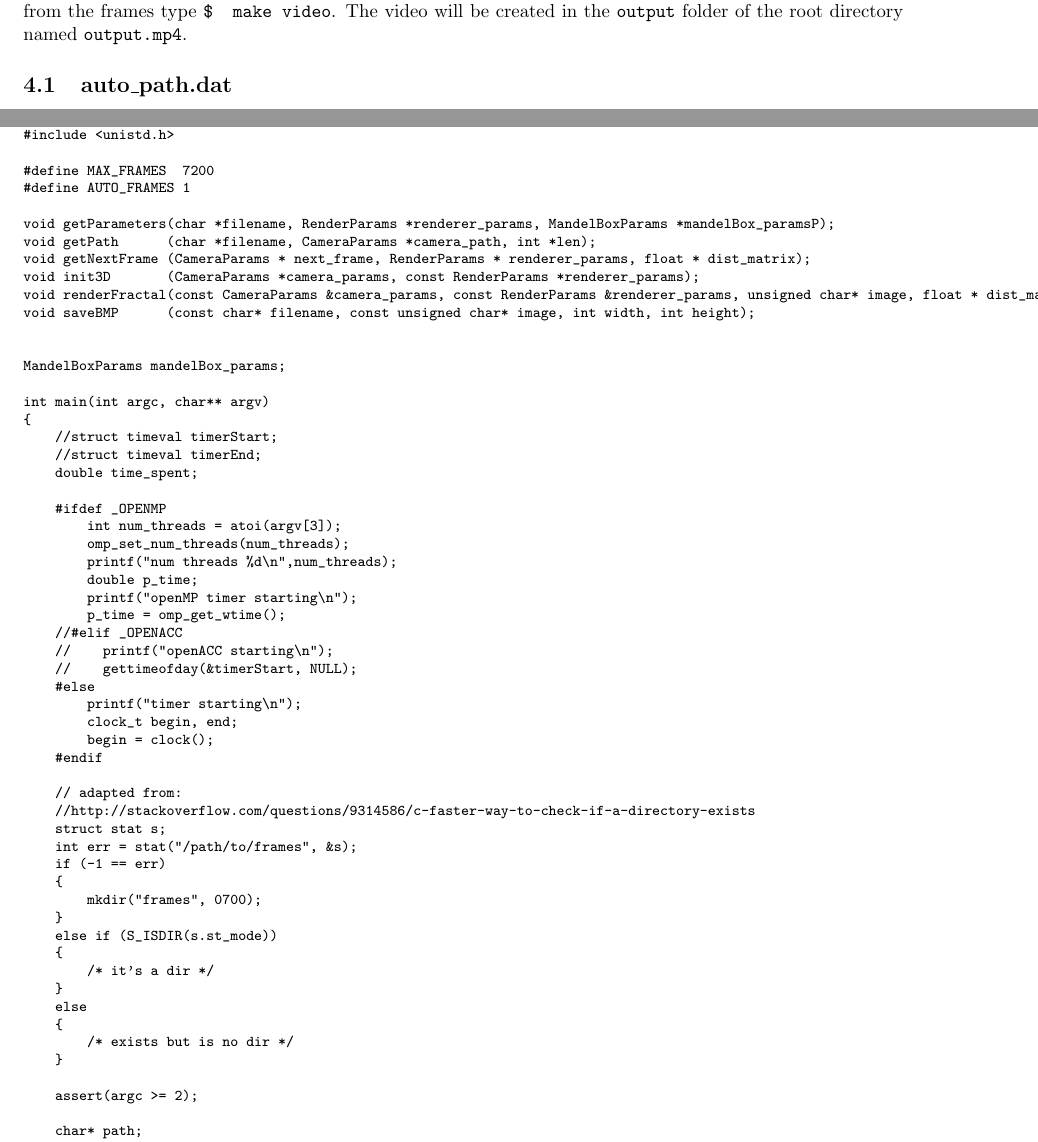
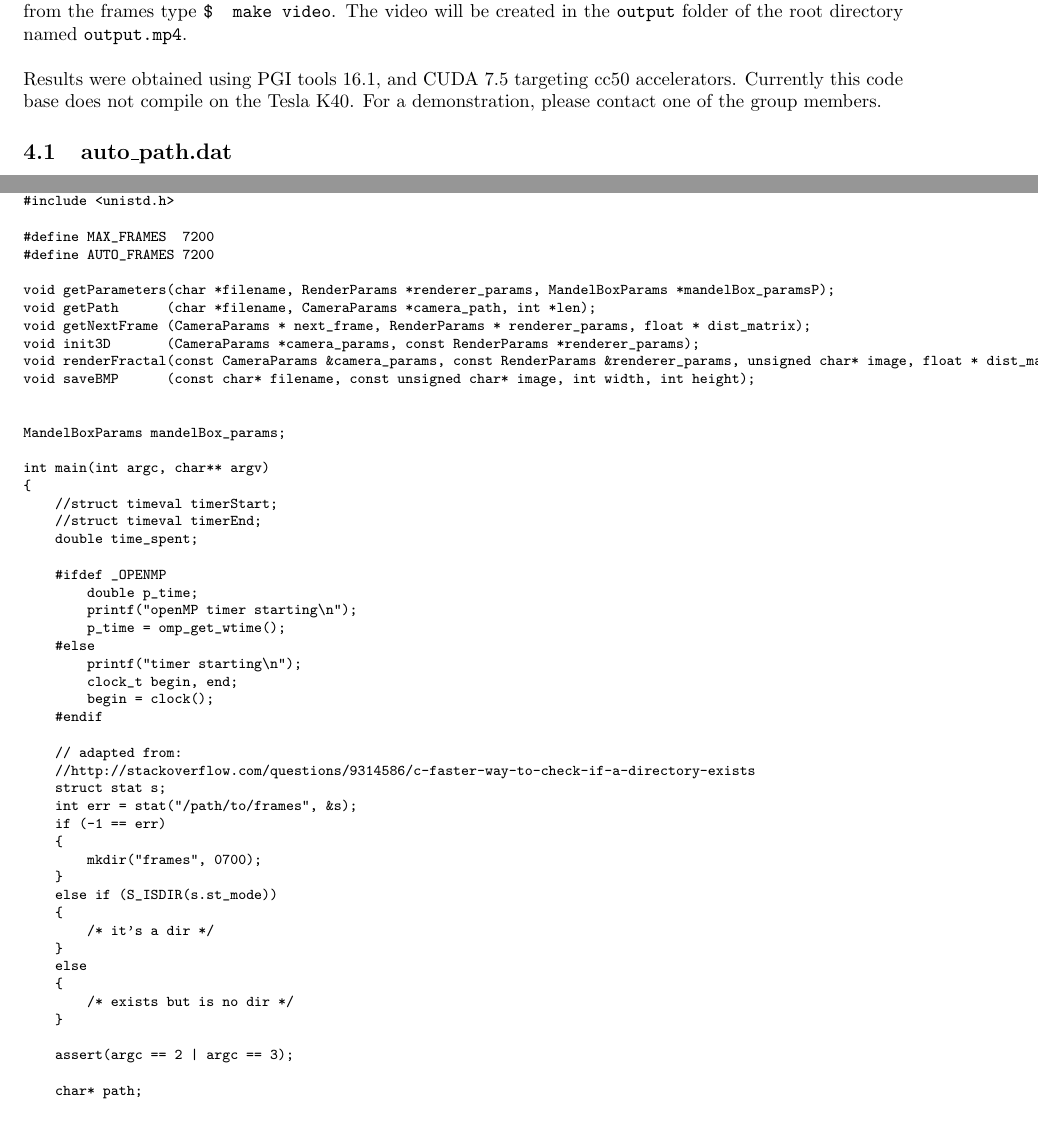
Before and after one commit to domerin0/Distributed-Mandelbulb, a LaTeX document (report/report.tex): two parts of pages 4 and 17 of 26, joined at a grey line, cut so that both start at the same text, the shorter picture padded with empty space. Compiled offline with pdfLaTeX.

Commit message:
Made some more last minute changes.

```diff
--- a/report/report.tex
+++ b/report/report.tex
@@ -82,7 +82,9 @@ Titan X & 0.11 & 272.73x & 0.36 & 341.76x\\ \hline
 
 \section{Reproduction of Results}
 %(5%) An explanation of how one can reproduce your final result. The best would be if by typing make video the final video file is generated, without any other manual intervention.
-Our results can be obtained by typing \texttt{\$ make acc} and executing \texttt{\$ ./mandelbulb \hyperref[subsec:params_bulb]{params\_bulb.dat}} to generate the frames. The path is determined by an automatic path planner. The file \texttt{\hyperref[subsec:auto_path]{auto\_path.dat}} must be in the root directory, it is used as the starting point for the automated path planner. To create a video from the frames type \texttt{\$~ make video}. The video will be created in the \texttt{output} folder of the root directory named \texttt{output.mp4}.
+Our results can be obtained by typing \texttt{\$ make acc} and executing \texttt{\$ ./mandelbulb \hyperref[subsec:params_bulb]{params\_bulb.dat}} to generate the frames. The path is determined by an automatic path planner. The file \texttt{\hyperref[subsec:auto_path]{auto\_path.dat}} must be in the root directory, it is used as the starting point for the automated path planner. To create a video from the frames type \texttt{\$~ make video}. The video will be created in the \texttt{output} folder of the root directory named \texttt{output.mp4}.\\
+\newline
+Results were obtained using PGI tools 16.1, and CUDA 7.5 targeting cc50 accelerators.  Currently this code base does not compile on the Tesla K40.  For a demonstration, please contact one of the group members.
 
 \subsection{auto\_path.dat}\label{subsec:auto_path}
 \begin{Verbatim}[fontsize= \footnotesize, tabsize=4]
@@ -956,7 +958,7 @@ void init3D(CameraParams *camP, const RenderParams *renP)
 #include <unistd.h>
 
 #define MAX_FRAMES  7200
-#define AUTO_FRAMES 1
+#define AUTO_FRAMES 7200
 
 void getParameters(char *filename, RenderParams *renderer_params, MandelBoxParams *mandelBox_paramsP);
 void getPath      (char *filename, CameraParams *camera_path, int *len);
@@ -975,15 +977,9 @@ int main(int argc, char** argv)
 	double time_spent;
 
 	#ifdef _OPENMP
-		int num_threads = atoi(argv[3]);
-		omp_set_num_threads(num_threads);
-		printf("num threads %d\n",num_threads);
 		double p_time;
 		printf("openMP timer starting\n");
 		p_time = omp_get_wtime();
-	//#elif _OPENACC
-	//	printf("openACC starting\n");
-	//	gettimeofday(&timerStart, NULL);
 	#else
 		printf("timer starting\n");
 		clock_t begin, end;
@@ -1007,7 +1003,7 @@ int main(int argc, char** argv)
 		/* exists but is no dir */
 	}
 
-	assert(argc >= 2);
+	assert(argc == 2 | argc == 3);
 
 	char* path;
 	CameraParams * camera_path;
```
Also changed, not shown: report/report.pdf, report/report.tex (2 more changed lines).
